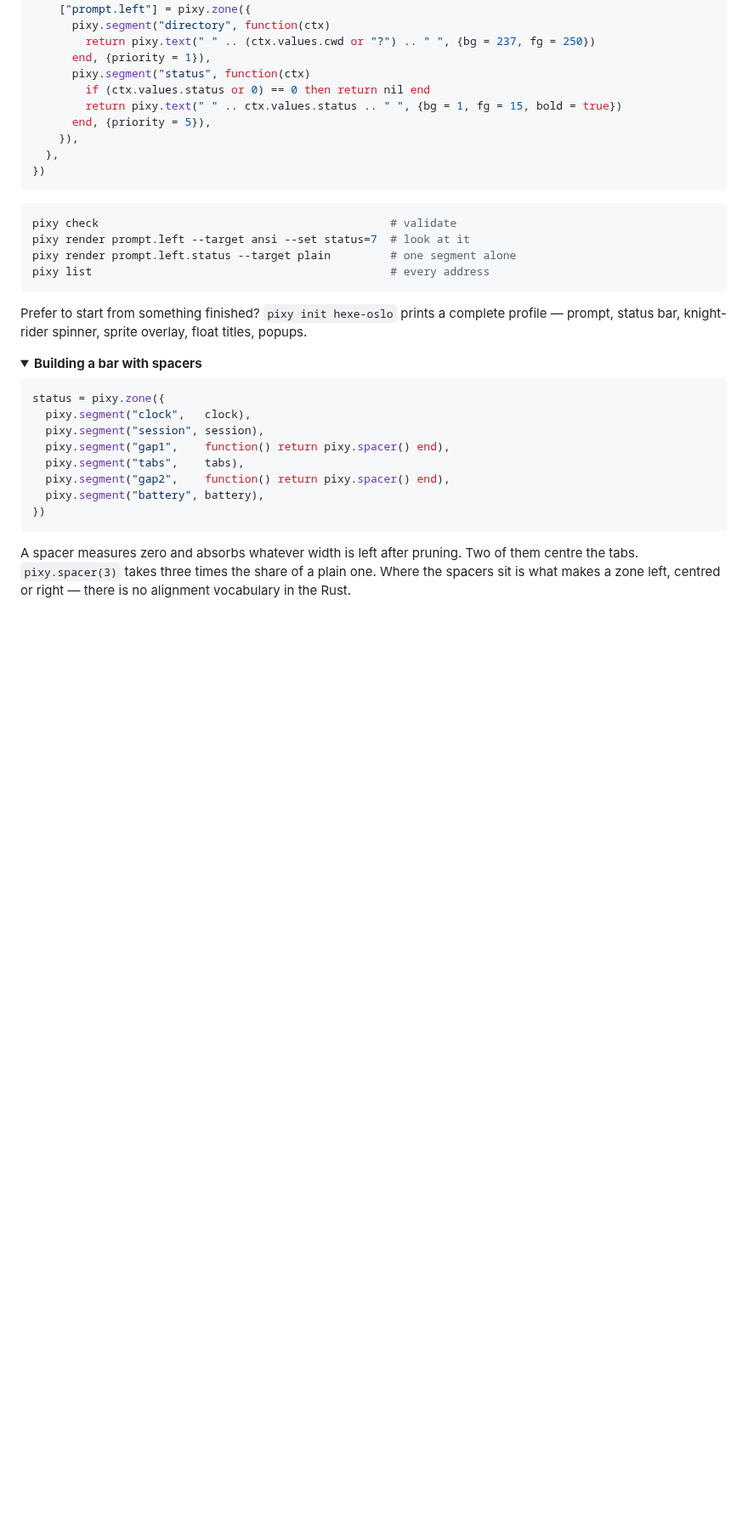
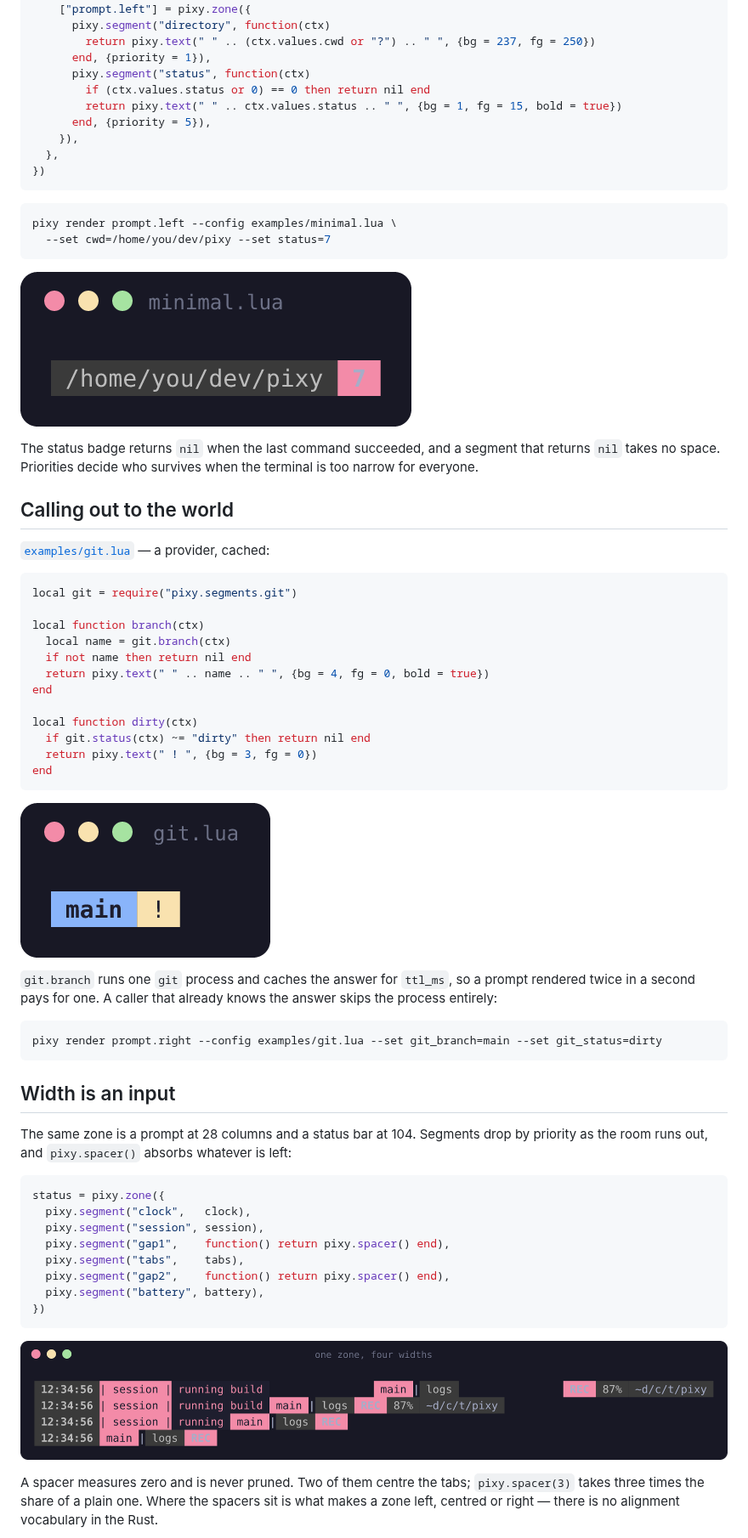
Before and after one commit to termworks/pixy, a Markdown page: README.md, the part around one of its changes. Shown at 85% size. Drawn GitHub-style; pictures changed too: docs/images/git.png (added), docs/images/minimal.png (added); folded sections open; blank space fills up the shorter version.

Commit message:
docs: show each readme claim with a rendered example

````diff
--- a/README.md
+++ b/README.md
@@ -120,18 +40,49 @@ return pixy.config({
 ```
 
 ```sh
-pixy check                                            # validate
-pixy render prompt.left --target ansi --set status=7  # look at it
-pixy render prompt.left.status --target plain         # one segment alone
-pixy list                                             # every address
+pixy render prompt.left --config examples/minimal.lua \
+  --set cwd=/home/you/dev/pixy --set status=7
 ```
 
-Prefer to start from something finished? `pixy init hexe-oslo` prints a complete
-profile — prompt, status bar, knight-rider spinner, sprite overlay, float titles,
-popups.
+![the minimal example rendered](docs/images/minimal.png)
 
-<details>
-<summary><b>Building a bar with spacers</b></summary>
+The status badge returns `nil` when the last command succeeded, and a segment
+that returns `nil` takes no space. Priorities decide who survives when the
+terminal is too narrow for everyone.
+
+## Calling out to the world
+
+[`examples/git.lua`](examples/git.lua) — a provider, cached:
+
+```lua
+local git = require("pixy.segments.git")
+
+local function branch(ctx)
+  local name = git.branch(ctx)
+  if not name then return nil end
+  return pixy.text(" " .. name .. " ", {bg = 4, fg = 0, bold = true})
+end
+
+local function dirty(ctx)
+  if git.status(ctx) ~= "dirty" then return nil end
+  return pixy.text(" ! ", {bg = 3, fg = 0})
+end
+```
+
+![the git example rendered](docs/images/git.png)
+
+`git.branch` runs one `git` process and caches the answer for `ttl_ms`, so a
+prompt rendered twice in a second pays for one. A caller that already knows the
+answer skips the process entirely:
+
+```sh
+pixy render prompt.right --config examples/git.lua --set git_branch=main --set git_status=dirty
+```
+
+## Width is an input
+
+The same zone is a prompt at 28 columns and a status bar at 104. Segments drop by
+priority as the room runs out, and `pixy.spacer()` absorbs whatever is left:
 
 ```lua
 status = pixy.zone({
@@ -144,10 +95,10 @@ status = pixy.zone({
 })
 ```
 
-A spacer measures zero and absorbs whatever width is left after pruning. Two of
-them centre the tabs. `pixy.spacer(3)` takes three times the share of a plain
-one. Where the spacers sit is what makes a zone left, centred or right — there is
-no alignment vocabulary in the Rust.
+![one zone at four widths](docs/images/responsive.png)
 
-</details>
+A spacer measures zero and is never pruned. Two of them centre the tabs;
+`pixy.spacer(3)` takes three times the share of a plain one. Where the spacers
+sit is what makes a zone left, centred or right — there is no alignment
+vocabulary in the Rust.
 
````
Also changed, not shown: other parts of README.md (+113 -104 lines), docs/images/spinner.png (added), 7 other files.
